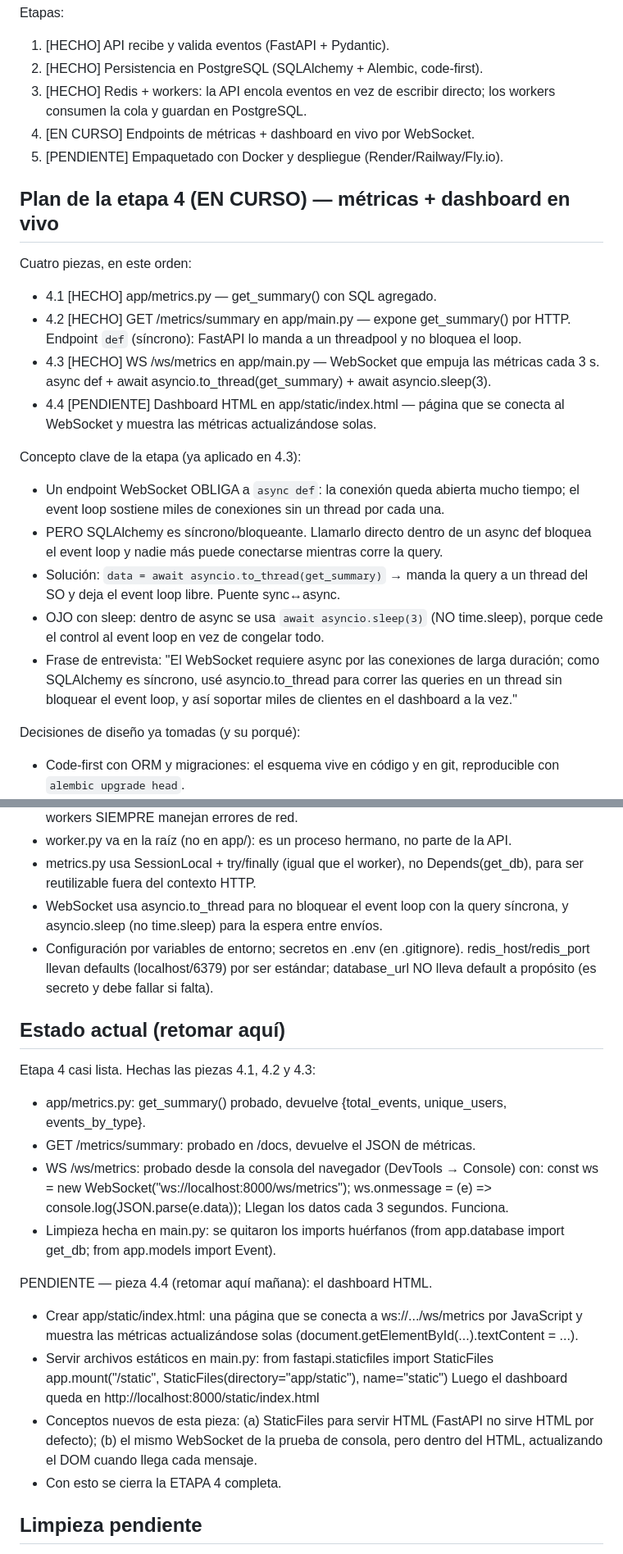
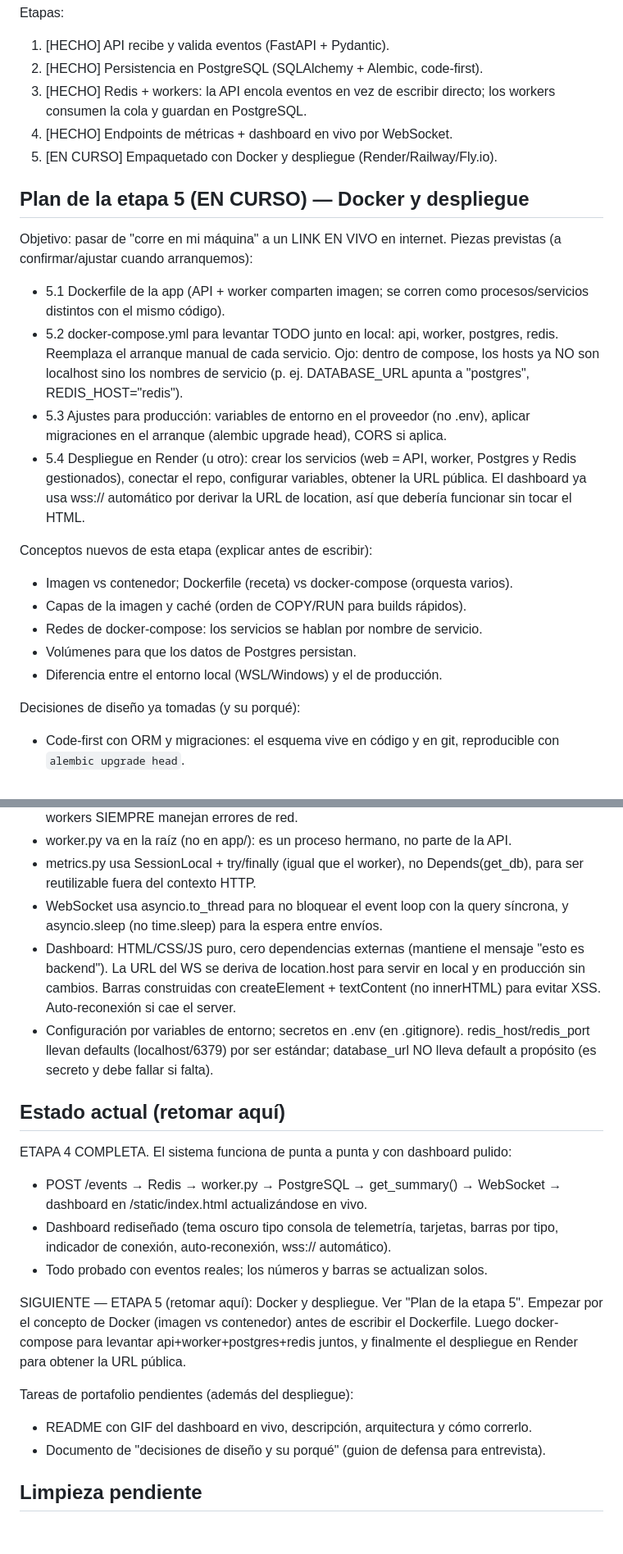
Before and after one commit to Alejandro-Tuz/realtime-analytics-platform, a Markdown page: CLAUDE.md, 2 parts joined by grey strips. Shown at 82% size. Drawn GitHub-style; blank space fills up the shorter version.

```diff
--- a/CLAUDE.md
+++ b/CLAUDE.md
@@ -103,32 +109,31 @@ Etapas:
 2. [HECHO] Persistencia en PostgreSQL (SQLAlchemy + Alembic, code-first).
 3. [HECHO] Redis + workers: la API encola eventos en vez de escribir
    directo; los workers consumen la cola y guardan en PostgreSQL.
-4. [EN CURSO] Endpoints de métricas + dashboard en vivo por WebSocket.
-5. [PENDIENTE] Empaquetado con Docker y despliegue (Render/Railway/Fly.io).
+4. [HECHO] Endpoints de métricas + dashboard en vivo por WebSocket.
+5. [EN CURSO] Empaquetado con Docker y despliegue (Render/Railway/Fly.io).
 
-## Plan de la etapa 4 (EN CURSO) — métricas + dashboard en vivo
-Cuatro piezas, en este orden:
-- 4.1 [HECHO] app/metrics.py — get_summary() con SQL agregado.
-- 4.2 [HECHO] GET /metrics/summary en app/main.py — expone get_summary() por HTTP.
-      Endpoint `def` (síncrono): FastAPI lo manda a un threadpool y no bloquea el loop.
-- 4.3 [HECHO] WS /ws/metrics en app/main.py — WebSocket que empuja las métricas
-      cada 3 s. async def + await asyncio.to_thread(get_summary) + await asyncio.sleep(3).
-- 4.4 [PENDIENTE] Dashboard HTML en app/static/index.html — página que se conecta
-      al WebSocket y muestra las métricas actualizándose solas.
+## Plan de la etapa 5 (EN CURSO) — Docker y despliegue
+Objetivo: pasar de "corre en mi máquina" a un LINK EN VIVO en internet.
+Piezas previstas (a confirmar/ajustar cuando arranquemos):
+- 5.1 Dockerfile de la app (API + worker comparten imagen; se corren como
+      procesos/servicios distintos con el mismo código).
+- 5.2 docker-compose.yml para levantar TODO junto en local: api, worker,
+      postgres, redis. Reemplaza el arranque manual de cada servicio.
+      Ojo: dentro de compose, los hosts ya NO son localhost sino los nombres
+      de servicio (p. ej. DATABASE_URL apunta a "postgres", REDIS_HOST="redis").
+- 5.3 Ajustes para producción: variables de entorno en el proveedor (no .env),
+      aplicar migraciones en el arranque (alembic upgrade head), CORS si aplica.
+- 5.4 Despliegue en Render (u otro): crear los servicios (web = API, worker,
+      Postgres y Redis gestionados), conectar el repo, configurar variables,
+      obtener la URL pública. El dashboard ya usa wss:// automático por
+      derivar la URL de location, así que debería funcionar sin tocar el HTML.
 
-Concepto clave de la etapa (ya aplicado en 4.3):
-- Un endpoint WebSocket OBLIGA a `async def`: la conexión queda abierta mucho
-  tiempo; el event loop sostiene miles de conexiones sin un thread por cada una.
-- PERO SQLAlchemy es síncrono/bloqueante. Llamarlo directo dentro de un async def
-  bloquea el event loop y nadie más puede conectarse mientras corre la query.
-- Solución: `data = await asyncio.to_thread(get_summary)` → manda la query a un
-  thread del SO y deja el event loop libre. Puente sync↔async.
-- OJO con sleep: dentro de async se usa `await asyncio.sleep(3)` (NO time.sleep),
-  porque cede el control al event loop en vez de congelar todo.
-- Frase de entrevista: "El WebSocket requiere async por las conexiones de larga
-  duración; como SQLAlchemy es síncrono, usé asyncio.to_thread para correr las
-  queries en un thread sin bloquear el event loop, y así soportar miles de
-  clientes en el dashboard a la vez."
+Conceptos nuevos de esta etapa (explicar antes de escribir):
+- Imagen vs contenedor; Dockerfile (receta) vs docker-compose (orquesta varios).
+- Capas de la imagen y caché (orden de COPY/RUN para builds rápidos).
+- Redes de docker-compose: los servicios se hablan por nombre de servicio.
+- Volúmenes para que los datos de Postgres persistan.
+- Diferencia entre el entorno local (WSL/Windows) y el de producción.
 
 Decisiones de diseño ya tomadas (y su porqué):
 - Code-first con ORM y migraciones: el esquema vive en código y en git,
@@ -156,35 +161,30 @@ Decisiones de diseño ya tomadas (y su porqué):
   Depends(get_db), para ser reutilizable fuera del contexto HTTP.
 - WebSocket usa asyncio.to_thread para no bloquear el event loop con la query
   síncrona, y asyncio.sleep (no time.sleep) para la espera entre envíos.
+- Dashboard: HTML/CSS/JS puro, cero dependencias externas (mantiene el mensaje
+  "esto es backend"). La URL del WS se deriva de location.host para servir en
+  local y en producción sin cambios. Barras construidas con createElement +
+  textContent (no innerHTML) para evitar XSS. Auto-reconexión si cae el server.
 - Configuración por variables de entorno; secretos en .env (en .gitignore).
   redis_host/redis_port llevan defaults (localhost/6379) por ser estándar;
   database_url NO lleva default a propósito (es secreto y debe fallar si falta).
 
 ## Estado actual (retomar aquí)
-Etapa 4 casi lista. Hechas las piezas 4.1, 4.2 y 4.3:
-- app/metrics.py: get_summary() probado, devuelve {total_events, unique_users,
-  events_by_type}.
-- GET /metrics/summary: probado en /docs, devuelve el JSON de métricas.
-- WS /ws/metrics: probado desde la consola del navegador (DevTools → Console)
-  con:
-    const ws = new WebSocket("ws://localhost:8000/ws/metrics");
-    ws.onmessage = (e) => console.log(JSON.parse(e.data));
-  Llegan los datos cada 3 segundos. Funciona.
-- Limpieza hecha en main.py: se quitaron los imports huérfanos
-  (from app.database import get_db; from app.models import Event).
+ETAPA 4 COMPLETA. El sistema funciona de punta a punta y con dashboard pulido:
+- POST /events → Redis → worker.py → PostgreSQL → get_summary() → WebSocket →
+  dashboard en /static/index.html actualizándose en vivo.
+- Dashboard rediseñado (tema oscuro tipo consola de telemetría, tarjetas,
+  barras por tipo, indicador de conexión, auto-reconexión, wss:// automático).
+- Todo probado con eventos reales; los números y barras se actualizan solos.
 
-PENDIENTE — pieza 4.4 (retomar aquí mañana): el dashboard HTML.
-- Crear app/static/index.html: una página que se conecta a ws://.../ws/metrics
-  por JavaScript y muestra las métricas actualizándose solas
-  (document.getElementById(...).textContent = ...).
-- Servir archivos estáticos en main.py:
-    from fastapi.staticfiles import StaticFiles
-    app.mount("/static", StaticFiles(directory="app/static"), name="static")
-  Luego el dashboard queda en http://localhost:8000/static/index.html
-- Conceptos nuevos de esta pieza: (a) StaticFiles para servir HTML (FastAPI no
-  sirve HTML por defecto); (b) el mismo WebSocket de la prueba de consola, pero
-  dentro del HTML, actualizando el DOM cuando llega cada mensaje.
-- Con esto se cierra la ETAPA 4 completa.
+SIGUIENTE — ETAPA 5 (retomar aquí): Docker y despliegue. Ver "Plan de la etapa 5".
+Empezar por el concepto de Docker (imagen vs contenedor) antes de escribir el
+Dockerfile. Luego docker-compose para levantar api+worker+postgres+redis juntos,
+y finalmente el despliegue en Render para obtener la URL pública.
+
+Tareas de portafolio pendientes (además del despliegue):
+- README con GIF del dashboard en vivo, descripción, arquitectura y cómo correrlo.
+- Documento de "decisiones de diseño y su porqué" (guion de defensa para entrevista).
 
 ## Limpieza pendiente
 - El proyecto quedó anidado (analytics-realtime/analytics-realtime). Trabajar
```
Also changed, not shown: other parts of CLAUDE.md (+7 -1 lines).
